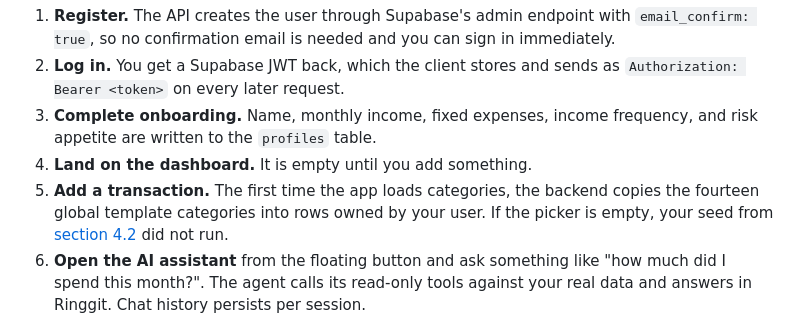
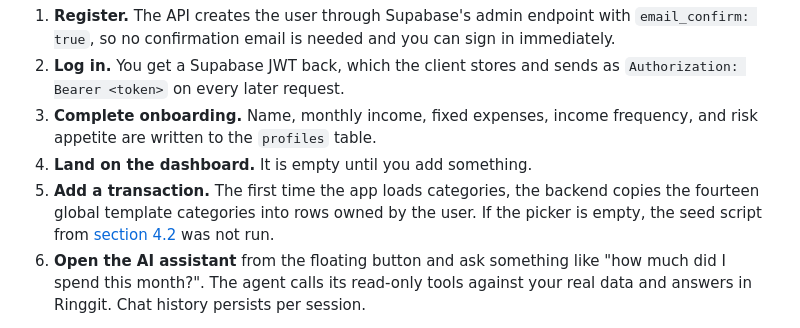
Before and after one commit to wenPen20/Mobile-App-Fintrack-G7, a Markdown page: README.md, the part around the change. Rendered like a GitHub page.

Commit message:
docs: refine readme wording

```diff
--- a/README.md
+++ b/README.md
@@ -373,7 +373,7 @@ With the backend running and the base URL set correctly:
 2. **Log in.** You get a Supabase JWT back, which the client stores and sends as `Authorization: Bearer <token>` on every later request.
 3. **Complete onboarding.** Name, monthly income, fixed expenses, income frequency, and risk appetite are written to the `profiles` table.
 4. **Land on the dashboard.** It is empty until you add something.
-5. **Add a transaction.** The first time the app loads categories, the backend copies the fourteen global template categories into rows owned by your user. If the picker is empty, your seed from [section 4.2](#42-seed-the-default-categories) did not run.
+5. **Add a transaction.** The first time the app loads categories, the backend copies the fourteen global template categories into rows owned by the user. If the picker is empty, the seed script from [section 4.2](#42-seed-the-default-categories) was not run.
 6. **Open the AI assistant** from the floating button and ask something like "how much did I spend this month?". The agent calls its read-only tools against your real data and answers in Ringgit. Chat history persists per session.
 
 To confirm the data landed, open the Supabase **Table Editor** and look at `transactions` and `ai_chat_messages`.
```
Also changed, not shown: fintrack-mobile/README.md (+1 -1 lines).
